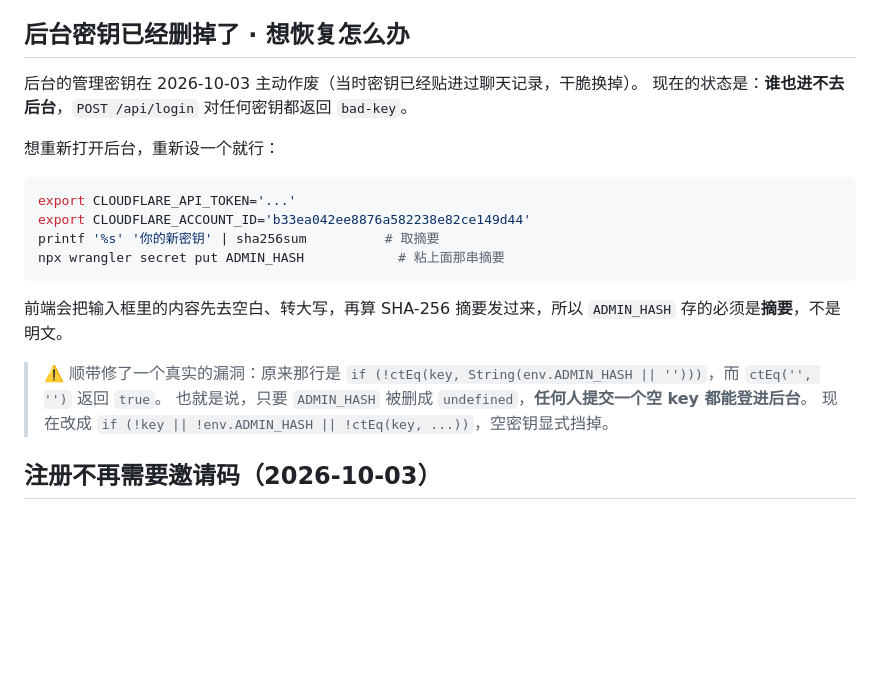
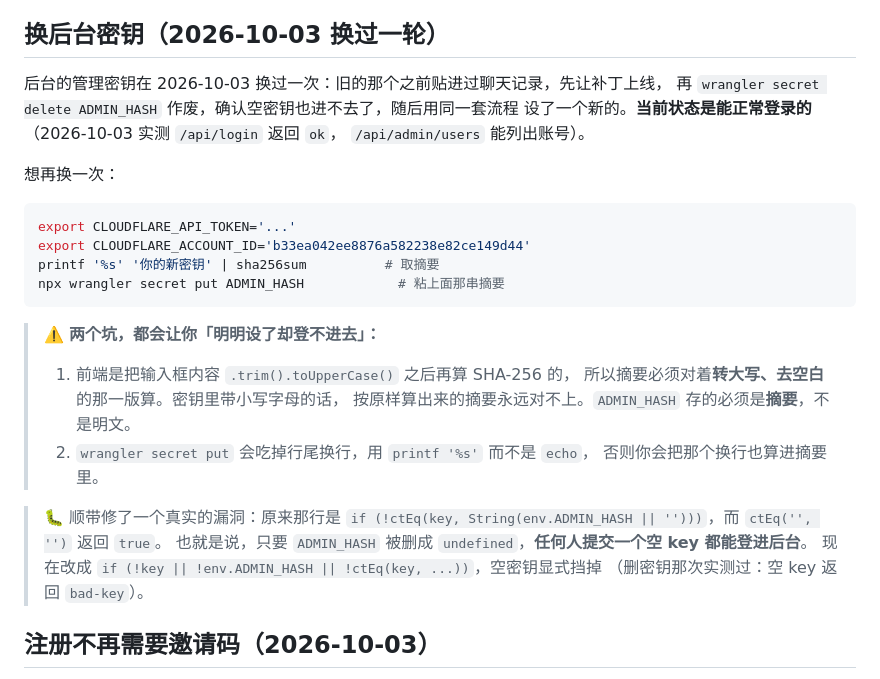
Before and after one commit to jujishou/jujishou, a Markdown page: cf/README.md, the part around the change. Drawn GitHub-style; blank space fills up the shorter version.

Commit message:
后台密钥重新设好，文档跟上
上一轮把 ADMIN_HASH 删了，后台进不去。现在设了一个新的，登录、会话、
后台接口都实测过。cf/README.md 里「密钥已经删掉了」那一节改写成「换密钥」，
并补上两个真的会让人踩空的坑：前端会先 trim + 转大写再算摘要，
以及 printf 别用 echo（尾换行会被算进去）。

密钥明文不落仓库。

````diff
--- a/cf/README.md
+++ b/cf/README.md
@@ -95,12 +95,14 @@ npx wrangler deploy
   所以后台能做的只有「换一个新密码」。点了会用 `crypto.getRandomValues` 生成 8 位好念的新密码
   （字符集避开 `l/1/o/0`），返回一次给管理员，旧密码立刻失效。
 
-## 后台密钥已经删掉了 · 想恢复怎么办
+## 换后台密钥（2026-10-03 换过一轮）
 
-后台的管理密钥在 2026-10-03 主动作废（当时密钥已经贴进过聊天记录，干脆换掉）。
-现在的状态是：**谁也进不去后台**，`POST /api/login` 对任何密钥都返回 `bad-key`。
+后台的管理密钥在 2026-10-03 换过一次：旧的那个之前贴进过聊天记录，先让补丁上线，
+再 `wrangler secret delete ADMIN_HASH` 作废，确认空密钥也进不去了，随后用同一套流程
+设了一个新的。**当前状态是能正常登录的**（2026-10-03 实测 `/api/login` 返回 `ok`，
+`/api/admin/users` 能列出账号）。
 
-想重新打开后台，重新设一个就行：
+想再换一次：
 
 ```bash
 export CLOUDFLARE_API_TOKEN='...'
@@ -109,13 +111,19 @@ printf '%s' '你的新密钥' | sha256sum          # 取摘要
 npx wrangler secret put ADMIN_HASH            # 粘上面那串摘要
 ```
 
-前端会把输入框里的内容先去空白、转大写，再算 SHA-256 摘要发过来，所以
-`ADMIN_HASH` 存的必须是**摘要**，不是明文。
+> ⚠️ **两个坑，都会让你「明明设了却登不进去」：**
+>
+> 1. 前端是把输入框内容 `.trim().toUpperCase()` 之后再算 SHA-256 的，
+>    所以摘要必须对着**转大写、去空白**的那一版算。密钥里带小写字母的话，
+>    按原样算出来的摘要永远对不上。`ADMIN_HASH` 存的必须是**摘要**，不是明文。
+> 2. `wrangler secret put` 会吃掉行尾换行，用 `printf '%s'` 而不是 `echo`，
+>    否则你会把那个换行也算进摘要里。
 
-> ⚠️ 顺带修了一个真实的漏洞：原来那行是
+> 🐛 顺带修了一个真实的漏洞：原来那行是
 > `if (!ctEq(key, String(env.ADMIN_HASH || '')))`，而 `ctEq('', '')` 返回 `true`。
 > 也就是说，只要 `ADMIN_HASH` 被删成 `undefined`，**任何人提交一个空 key 都能登进后台**。
-> 现在改成 `if (!key || !env.ADMIN_HASH || !ctEq(key, ...))`，空密钥显式挡掉。
+> 现在改成 `if (!key || !env.ADMIN_HASH || !ctEq(key, ...))`，空密钥显式挡掉
+> （删密钥那次实测过：空 key 返回 `bad-key`）。
 
 ## 注册不再需要邀请码（2026-10-03）
 
````
